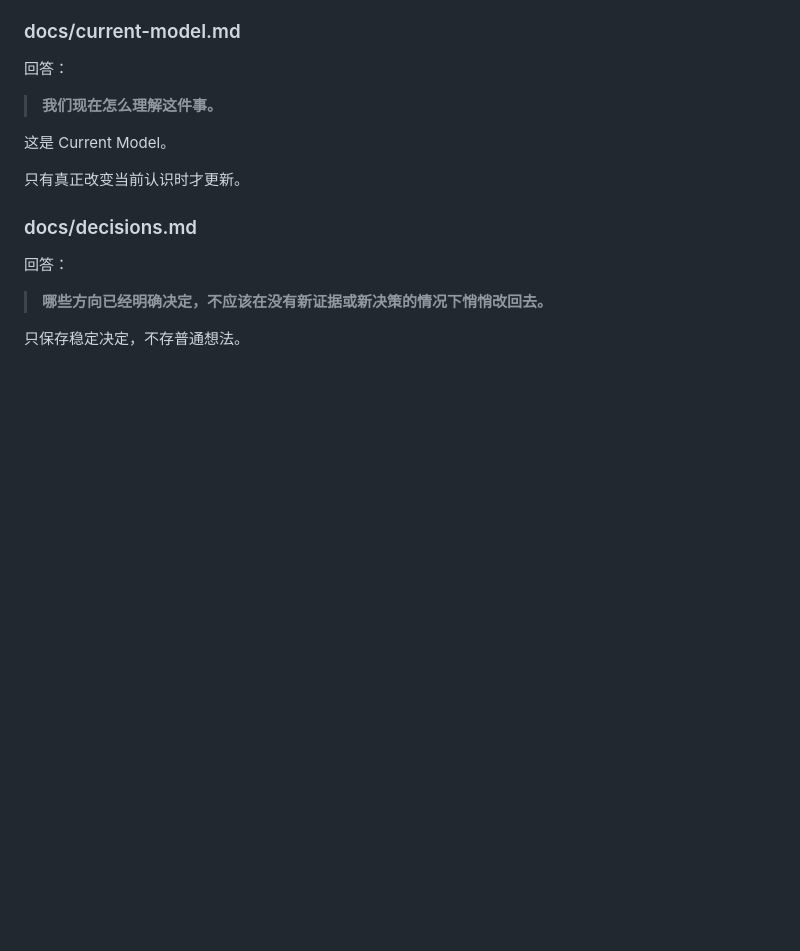
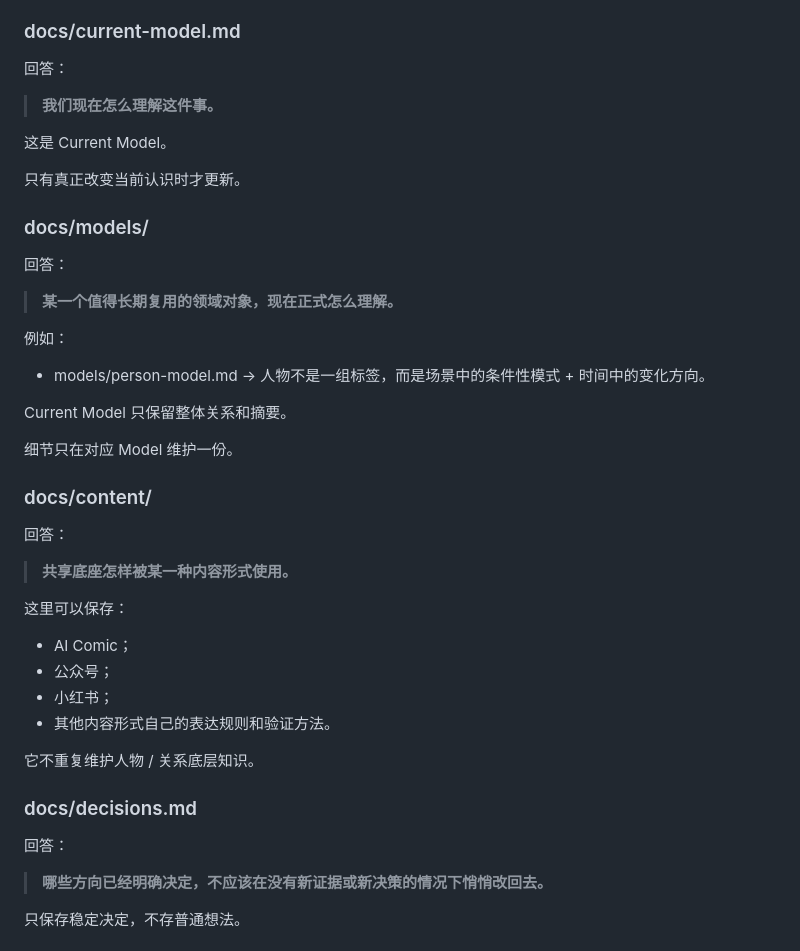
Before and after one commit to Darcy-Jin/Relationship, a Markdown page: docs/WORKING_SYSTEM.md, the part around one of its changes. Drawn GitHub-style; blank space fills up the shorter version.

```diff
--- a/docs/WORKING_SYSTEM.md
+++ b/docs/WORKING_SYSTEM.md
@@ -65,6 +65,35 @@
 这是 Current Model。
 
 只有真正改变当前认识时才更新。
+
+### docs/models/
+
+回答：
+
+> **某一个值得长期复用的领域对象，现在正式怎么理解。**
+
+例如：
+
+- models/person-model.md → 人物不是一组标签，而是场景中的条件性模式 + 时间中的变化方向。
+
+Current Model 只保留整体关系和摘要。
+
+细节只在对应 Model 维护一份。
+
+### docs/content/
+
+回答：
+
+> **共享底座怎样被某一种内容形式使用。**
+
+这里可以保存：
+
+- AI Comic；
+- 公众号；
+- 小红书；
+- 其他内容形式自己的表达规则和验证方法。
+
+它不重复维护人物 / 关系底层知识。
 
 ### docs/decisions.md
 
```
Also changed, not shown: other parts of docs/WORKING_SYSTEM.md (+39 -1 lines).
